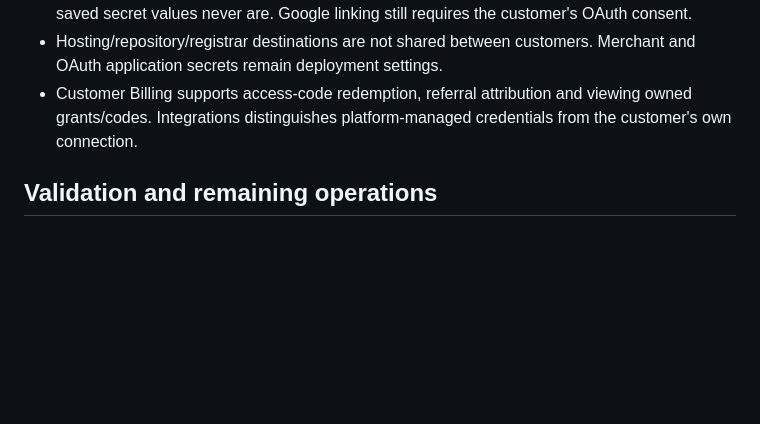
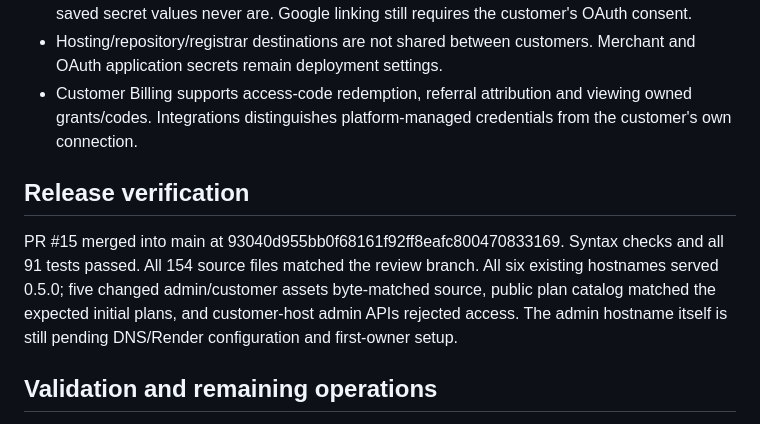
Before and after one commit to rankint360/SITOCAL, a Markdown page: docs/ADMIN-DASHBOARD.md, the part around the change. Rendered like a GitHub page; blank space fills up the shorter version.

Commit message:
Record verified admin release and pending hostname activation [skip render]

```diff
--- a/docs/ADMIN-DASHBOARD.md
+++ b/docs/ADMIN-DASHBOARD.md
@@ -46,6 +46,9 @@ Local testing: /admin on localhost. The Render preview hostname can expose /admi
 - Hosting/repository/registrar destinations are not shared between customers. Merchant and OAuth application secrets remain deployment settings.
 - Customer Billing supports access-code redemption, referral attribution and viewing owned grants/codes. Integrations distinguishes platform-managed credentials from the customer's own connection.
 
+## Release verification
+PR #15 merged into main at 93040d955bb0f68161f92ff8eafc800470833169. Syntax checks and all 91 tests passed. All 154 source files matched the review branch. All six existing hostnames served 0.5.0; five changed admin/customer assets byte-matched source, public plan catalog matched the expected initial plans, and customer-host admin APIs rejected access. The admin hostname itself is still pending DNS/Render configuration and first-owner setup.
+
 ## Validation and remaining operations
 Syntax checks and the full regression suite are required before release. New HTTP coverage exercises bootstrap/invitations, role restrictions, CSRF, account holds/session/key revocation, tool switches, plan publishing, code redemption/limits, referral attribution, encrypted connector metadata, key rotation/removal and password/session revocation. New service fixtures cover shared quota exhaustion/BYOK priority, versioned subscription preservation, grant expiry, promo caps, one-time paid referral reward/reversal, and a three-month discounted checkout with old-price webhook reconciliation. No real Stripe/provider charge or production account mutation was performed.
 
```
